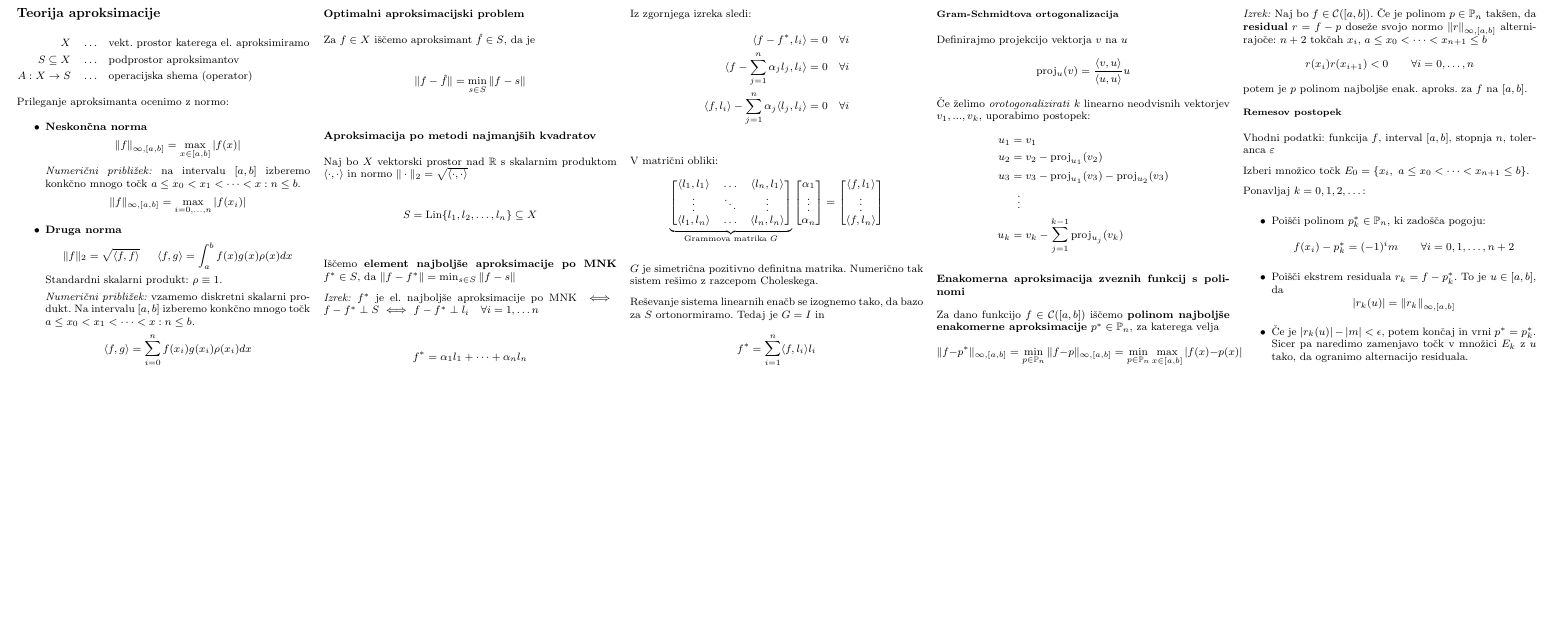
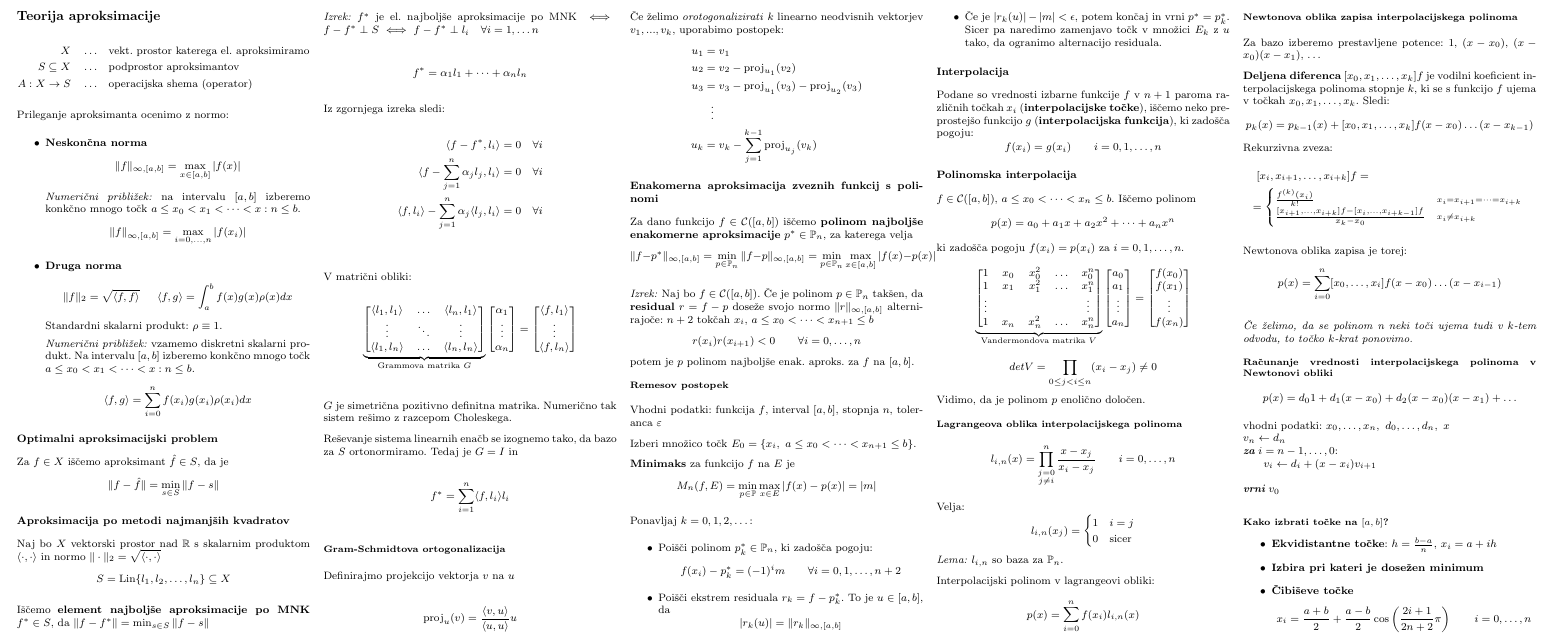
Before and after one commit to njezersek/Numericne-metode-2-zapiski, a LaTeX document (zapiskuskompaktus.tex): part of the page, cut so that both start at the same text, the shorter picture padded with empty space. Compiled offline with pdfLaTeX.

Commit message:
Interpolacija

```diff
--- a/zapiskuskompaktus.tex
+++ b/zapiskuskompaktus.tex
@@ -109,6 +109,9 @@ Vhodni podatki: funkcija $f$, interval $[a,b]$, stopnja $n$, toleranca $\varepsi
 
 Izberi množico točk $E_0 = \{ x_i,\ a \leq x_0 < \dots < x_{n+1} \leq b \}$.
 
+\textbf{Minimaks} za funkcijo $f$ na $E$ je
+\[M_n(f, E) = \min_{p \in \mathbb{P}} \max_{x \in E} | f(x) - p(x) | = |m|\]
+
 Ponavljaj $k = 0, 1, 2, \dots$:
 \begin{itemize}
     \item Poišči polinom $p_k^* \in \mathbb{P}_n$, ki zadošča pogoju:
@@ -119,5 +122,98 @@ Ponavljaj $k = 0, 1, 2, \dots$:
     Sicer pa naredimo zamenjavo točk v množici $E_k$ z $u$ tako, da ogranimo alternacijo residuala.
 \end{itemize}
 
+\subsection*{Interpolacija}
+Podane so vrednosti izbarne funkcije $f$ v $n+1$ paroma različnih točkah $x_i$ (\textbf{interpolacijske točke}),
+iščemo neko preprostejšo funkcijo $g$ (\textbf{interpolacijska funkcija}), ki zadošča pogoju:
+\[ f(x_i) = g(x_i) \qquad i = 0, 1, \dots, n \]
+
+\subsection*{Polinomska interpolacija}
+$f \in \mathcal{C}([a,b])$, $a \leq x_0 < \dots < x_n \leq b$. Iščemo polinom
+\[ p(x) = a_0 + a_1 x + a_2 x^2 + \dots + a_n x^n \]
+ki zadošča pogoju $f(x_i) = p(x_i)$ za $i = 0, 1, \dots, n$.
+\[
+\underbrace{\begin{bmatrix}
+    1 & x_0 & x_0^2 & \dots & x_0^n \\
+    1 & x_1 & x_1^2 & \dots & x_1^n \\
+    \vdots & &        &       & \vdots \\
+    1 & x_n & x_n^2 & \dots & x_n^n \\
+\end{bmatrix}}_{\text{Vandermondova matrika $V$}}
+\begin{bmatrix}
+    a_0 \\
+    a_1 \\
+    \vdots \\
+    a_n
+\end{bmatrix}
+=
+\begin{bmatrix}
+    f(x_0) \\
+    f(x_1) \\
+    \vdots \\
+    f(x_n) \\
+\end{bmatrix}
+\]
+\[ det V = \prod_{0 \leq j < i \leq n} (x_i - x_j) \neq 0\]
+Vidimo, da je polinom $p$ enolično določen.
+
+\subsubsection*{Lagrangeova oblika interpolacijskega polinoma}
+\[ l_{i, n}(x) = \prod_{\substack{j=0 \\ j\neq i}}^n \frac{x-x_j}{x_i - x_j} \qquad i = 0, \dots, n \]
+
+% ni ključno
+Velja:
+\[
+l_{i,n}(x_j) =
+\begin{cases}
+    1 & i = j \\
+    0 & \text{sicer}
+\end{cases}
+\]
+\textit{Lema:} $l_{i, n}$ so baza za $\mathbb{P}_n$.
+%
+
+Interpolacijski polinom v lagrangeovi obliki:
+\[ p(x) = \sum_{i=0}^n f(x_i) l_{i,n}(x)\]
+
+\subsubsection*{Newtonova oblika zapisa interpolacijskega polinoma}
+
+Za bazo izberemo prestavljene potence: $1$, $(x-x_0)$, $(x-x_0)(x-x_1)$, \dots
+
+
+\textbf{Deljena diferenca} $[x_0, x_1, \dots, x_k] f$ je vodilni koeficient interpolacijskega polinoma
+stopnje $k$, ki se s funkcijo $f$ ujema v točkah $x_0, x_1, \dots, x_k$. Sledi:
+\[ p_k(x) = p_{k-1}(x) + [x_0, x_1, \dots, x_k] f (x-x_0)\dots (x-x_{k-1})\]
+Rekurzivna zveza:
+\begin{multline*}
+    [x_i, x_{i+1}, \dots, x_{i+k}]f = \\
+    = \begin{cases}
+        \frac{f^{(k)}(x_i)}{k!} & {\scriptstyle x_i = x_{i+1} = \dots = x_{i+k}} \\
+        \frac{[x_{i+1}, \dots, x_{i+k}]f- [x_i, \dots, x_{i+k-1}]f}{x_k-x_0} & {\scriptstyle x_i \neq x_{i+k} }
+    \end{cases}
+\end{multline*}
+
+Newtonova oblika zapisa je torej:
+\[ p(x) = \sum_{i=0}^n [x_0, \dots, x_i]f (x-x_0)\dots (x-x_{i-1}) \]
+
+\textit{Če želimo, da se polinom n neki toči ujema tudi v $k$-tem odvodu, to točko $k$-krat ponovimo.}
+
+\subsubsection*{Računanje vrednosti interpolacijskega polinoma v Newtonovi obliki}
+\[ p(x) = d_0 1 + d_1(x-x_0) + d_2(x-x_0)(x-x_1) + \dots \]
+
+\begin{koda}
+vhodni podatki: $x_0, \dots, x_n, \ d_0, \dots, d_n, \ x$
+$v_n \leftarrow d_n$
+za $i = n-1, \dots, 0$:
+    $v_i \leftarrow d_i + (x-x_i) v_{i+1}$
+
+vrni $v_0$
+\end{koda}
+
+\subsubsection*{Kako izbrati točke na $[a,b]$?}
+\begin{itemize}
+    \item \textbf{Ekvidistantne točke}: $h = \frac{b-a}{n}$, $x_i = a + ih$
+    \item \textbf{Izbira pri kateri je dosežen minimum}
+    \item \textbf{Čibiševe točke}
+    \[ x_i = \frac{a+b}{2} + \frac{a-b}{2}\cos\left(\frac{2i+1}{2n+2} \pi\right) \qquad i = 0, \dots, n\]
+\end{itemize}
+
 \end{multicols}
 \end{document}
```
Also changed, not shown: zapiskuskompaktus.pdf.
